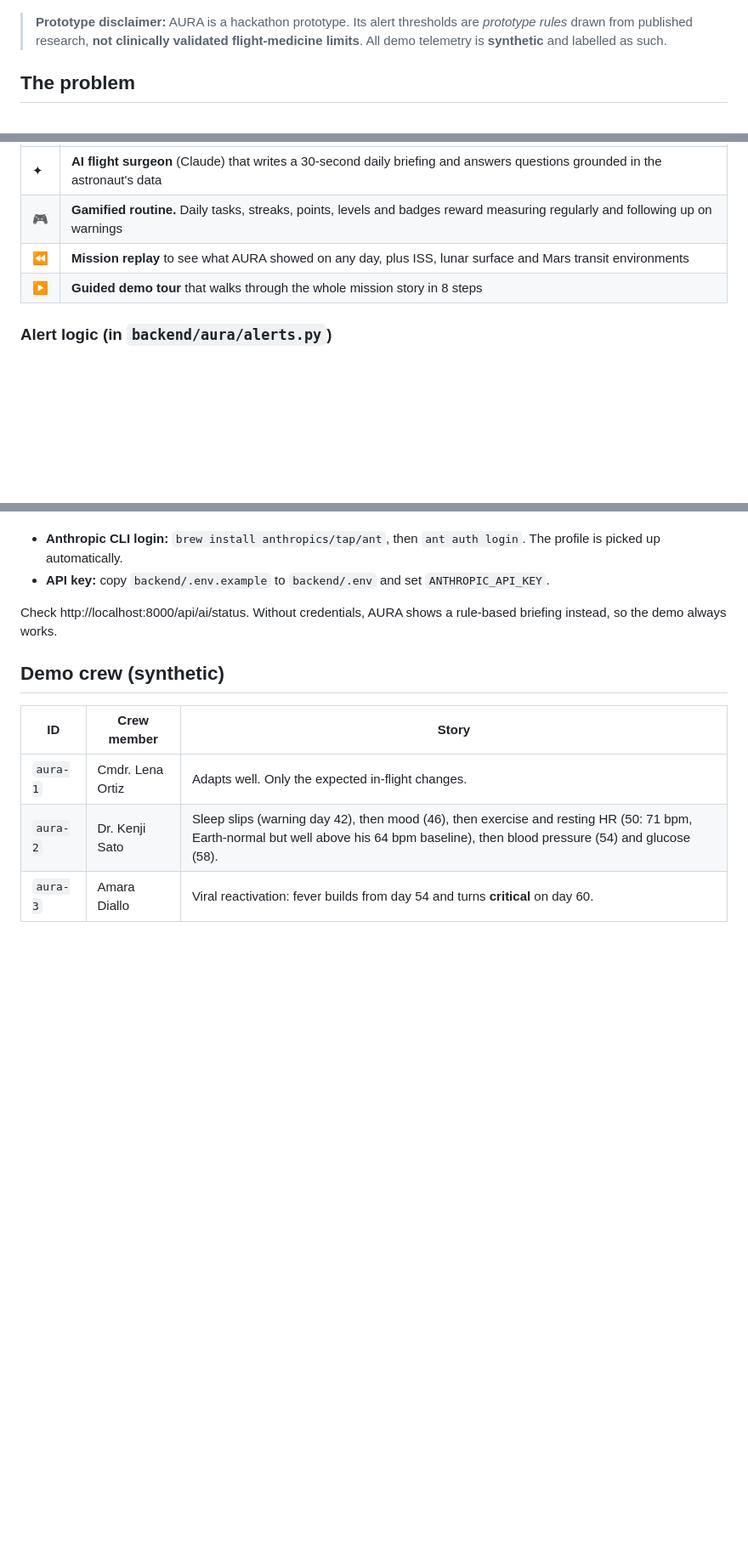
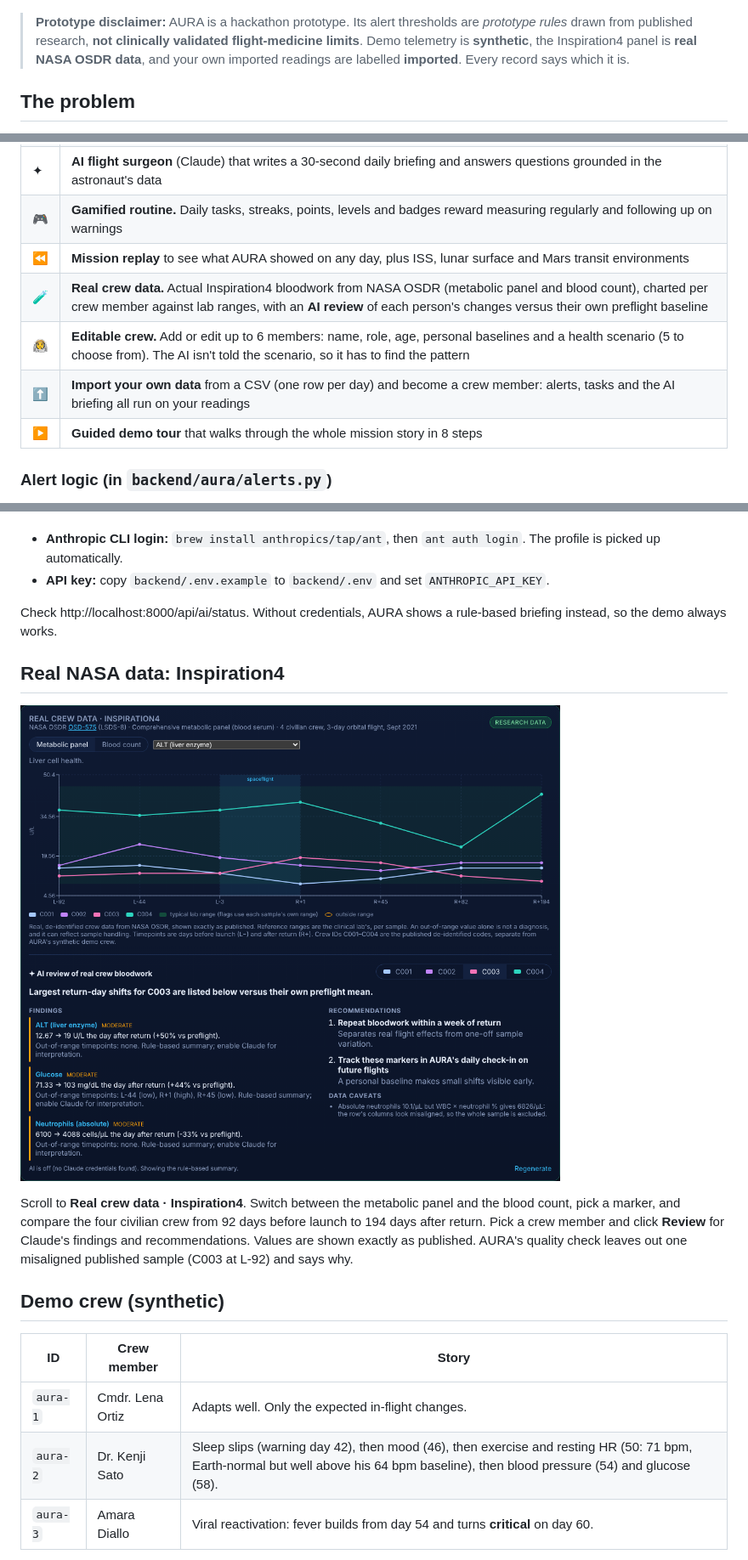
Before and after one commit to Ibrahim278/AURA-Autonomous-Unified-Risk-Assessment, a Markdown page: README.md, 3 parts joined by grey strips. Shown at 85% size. Rendered like a GitHub page; pictures changed too: docs/screenshots/research_ai_review.png (added); blank space fills up the shorter version.

```diff
--- a/README.md
+++ b/README.md
@@ -10,7 +10,8 @@ Astronauts on Space Missions".
 
 > **Prototype disclaimer:** AURA is a hackathon prototype. Its alert thresholds are
 > *prototype rules* drawn from published research, **not clinically validated flight-medicine
-> limits**. All demo telemetry is **synthetic** and labelled as such.
+> limits**. Demo telemetry is **synthetic**, the Inspiration4 panel is **real NASA OSDR data**,
+> and your own imported readings are labelled **imported**. Every record says which it is.
 
 ## The problem
 
@@ -31,6 +32,9 @@ already being abnormal *for that person*.
 | ✦ | **AI flight surgeon** (Claude) that writes a 30-second daily briefing and answers questions grounded in the astronaut's data |
 | 🎮 | **Gamified routine.** Daily tasks, streaks, points, levels and badges reward measuring regularly and following up on warnings |
 | ⏪ | **Mission replay** to see what AURA showed on any day, plus ISS, lunar surface and Mars transit environments |
+| 🧪 | **Real crew data.** Actual Inspiration4 bloodwork from NASA OSDR (metabolic panel and blood count), charted per crew member against lab ranges, with an **AI review** of each person's changes versus their own preflight baseline |
+| 👩‍🚀 | **Editable crew.** Add or edit up to 6 members: name, role, age, personal baselines and a health scenario (5 to choose from). The AI isn't told the scenario, so it has to find the pattern |
+| ⬆ | **Import your own data** from a CSV (one row per day) and become a crew member: alerts, tasks and the AI briefing all run on your readings |
 | ▶ | **Guided demo tour** that walks through the whole mission story in 8 steps |
 
 ### Alert logic (in `backend/aura/alerts.py`)
@@ -80,6 +84,16 @@ Use either of these, then restart the back end:
 Check http://localhost:8000/api/ai/status. Without credentials, AURA shows a rule-based
 briefing instead, so the demo always works.
 
+## Real NASA data: Inspiration4
+
+![Real crew data panel with AI review](docs/screenshots/research_ai_review.png)
+
+Scroll to **Real crew data · Inspiration4**. Switch between the metabolic panel and the blood
+count, pick a marker, and compare the four civilian crew from 92 days before launch to 194 days
+after return. Pick a crew member and click **Review** for Claude's findings and recommendations.
+Values are shown exactly as published. AURA's quality check leaves out one misaligned published
+sample (C003 at L-92) and says why.
+
 ## Demo crew (synthetic)
 
 | ID | Crew member | Story |
```
Also changed, not shown: other parts of README.md (+31 -10 lines), docs/screenshots/crew_editor.png (added).
